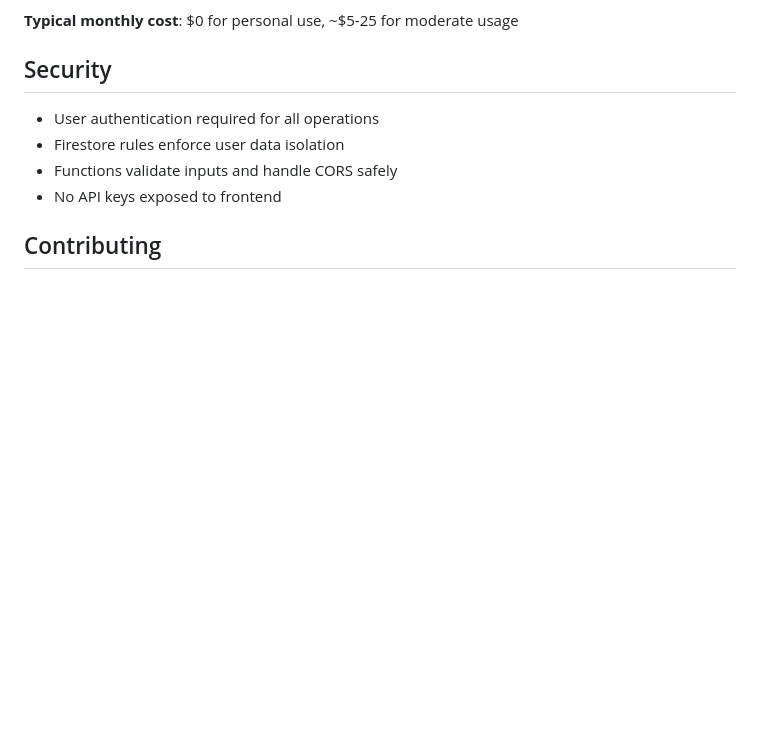
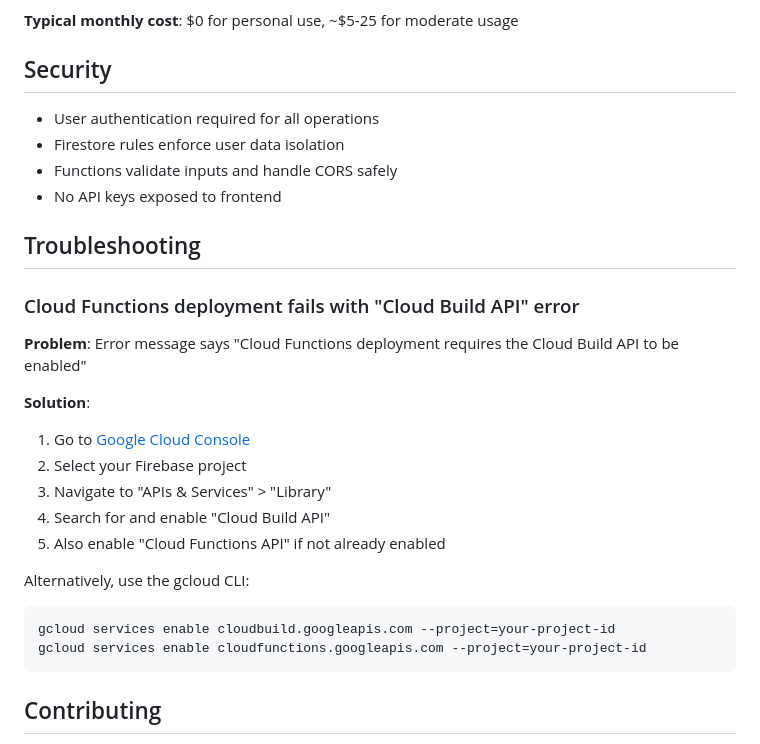
Before and after one commit to Diederikjh/url-cards, a Markdown page: README.md, the part around one of its changes. Rendered like a GitHub page; blank space fills up the shorter version.

````diff
--- a/README.md
+++ b/README.md
@@ -109,6 +154,25 @@ A simple web app for creating and managing cards from URLs. Each card displays t
 - Functions validate inputs and handle CORS safely
 - No API keys exposed to frontend
 
+## Troubleshooting
+
+### Cloud Functions deployment fails with "Cloud Build API" error
+
+**Problem**: Error message says "Cloud Functions deployment requires the Cloud Build API to be enabled"
+
+**Solution**:
+1. Go to [Google Cloud Console](https://console.cloud.google.com)
+2. Select your Firebase project
+3. Navigate to "APIs & Services" > "Library"
+4. Search for and enable "Cloud Build API"
+5. Also enable "Cloud Functions API" if not already enabled
+
+Alternatively, use the gcloud CLI:
+```bash
+gcloud services enable cloudbuild.googleapis.com --project=your-project-id
+gcloud services enable cloudfunctions.googleapis.com --project=your-project-id
+```
+
 ## Contributing
 
 1. Fork repository
````
Also changed, not shown: other parts of README.md (+55 -10 lines).
